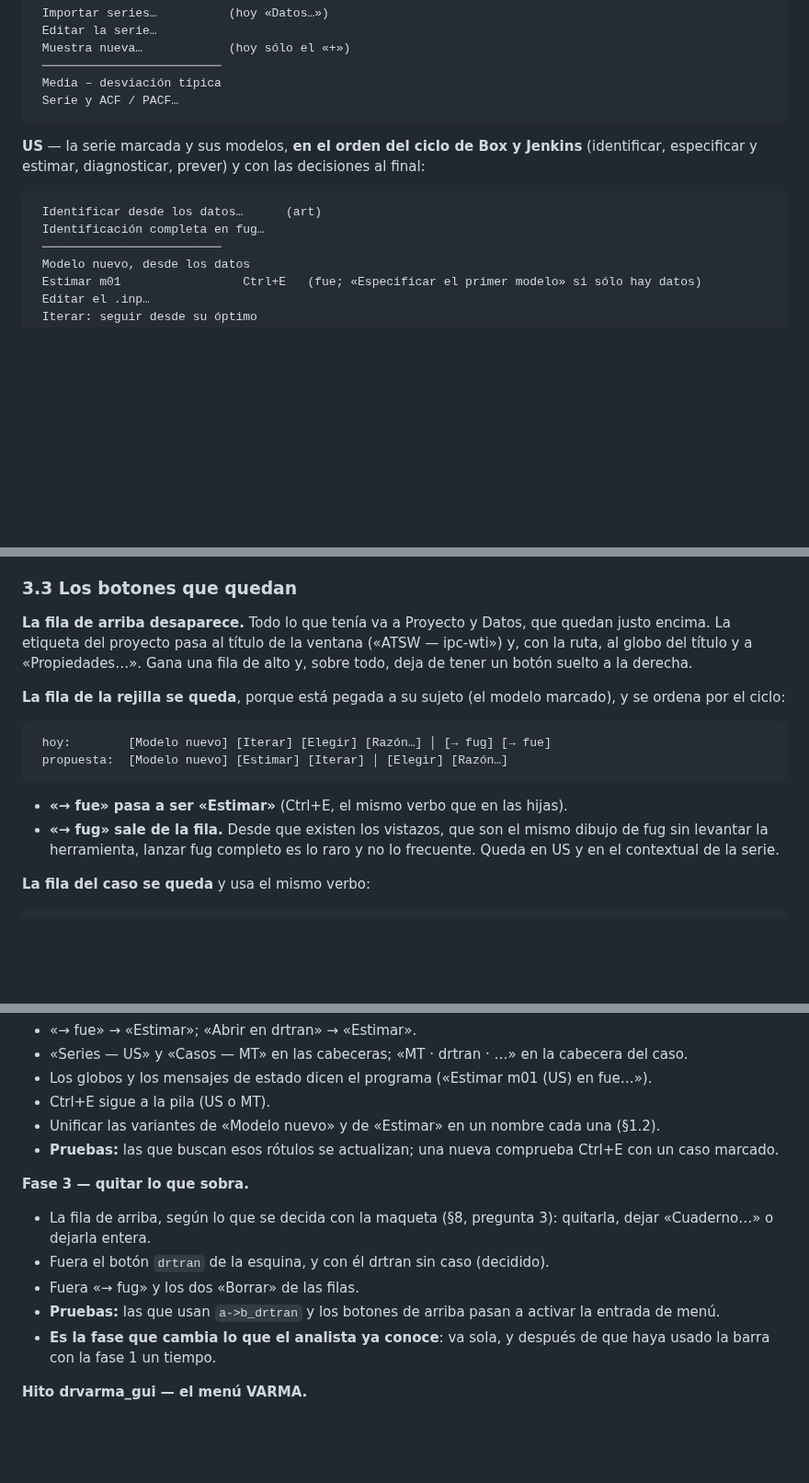
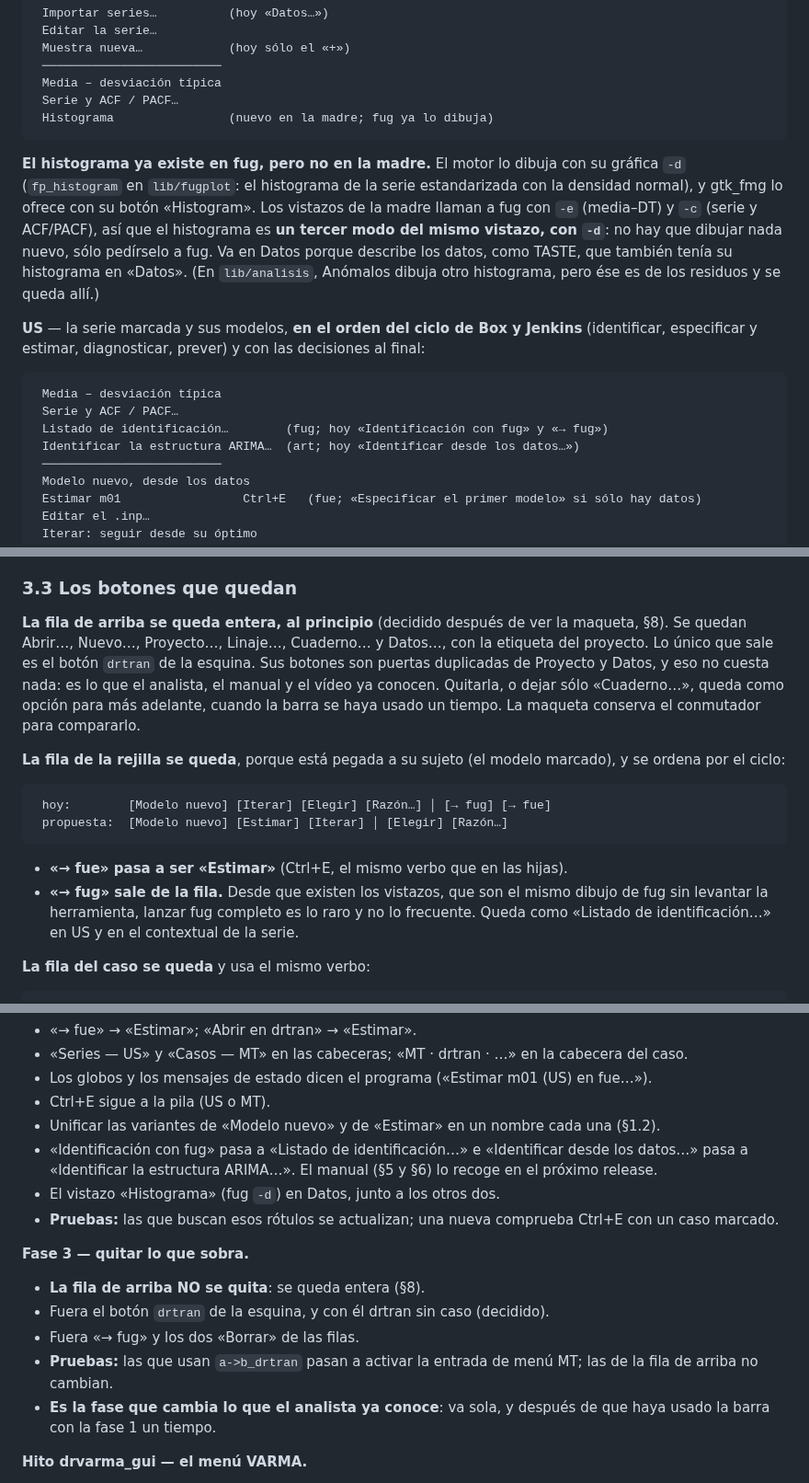
Before and after one commit to davidesg/atsw-gui, a Markdown page: docs/ESTUDIO-madre-organizacion.md, 3 parts joined by grey strips. Shown at 92% size. GitHub-like rendering; blank space fills up the shorter version.

````diff
--- a/docs/ESTUDIO-madre-organizacion.md
+++ b/docs/ESTUDIO-madre-organizacion.md
@@ -202,15 +203,28 @@ propio.
  ─────────────────────────
  Media – desviación típica
  Serie y ACF / PACF…
+ Histograma                (nuevo en la madre; fug ya lo dibuja)
 ```
+
+**El histograma ya existe en fug, pero no en la madre.** El motor lo dibuja
+con su gráfica `-d` (`fp_histogram` en `lib/fugplot`: el histograma de la
+serie estandarizada con la densidad normal), y gtk_fmg lo ofrece con su botón
+«Histogram». Los vistazos de la madre llaman a fug con `-e` (media–DT) y `-c`
+(serie y ACF/PACF), así que el histograma es **un tercer modo del mismo
+vistazo, con `-d`**: no hay que dibujar nada nuevo, sólo pedírselo a fug. Va
+en Datos porque describe los datos, como TASTE, que también tenía su
+histograma en «Datos». (En `lib/analisis`, Anómalos dibuja otro histograma,
+pero ése es de los residuos y se queda allí.)
 
 **US** — la serie marcada y sus modelos, **en el orden del ciclo de Box y
 Jenkins** (identificar, especificar y estimar, diagnosticar, prever) y con
 las decisiones al final:
 
 ```
- Identificar desde los datos…      (art)
- Identificación completa en fug…
+ Media – desviación típica
+ Serie y ACF / PACF…
+ Listado de identificación…        (fug; hoy «Identificación con fug» y «→ fug»)
+ Identificar la estructura ARIMA…  (art; hoy «Identificar desde los datos…»)
  ─────────────────────────
  Modelo nuevo, desde los datos
  Estimar m01                 Ctrl+E   (fue; «Especificar el primer modelo» si sólo hay datos)
@@ -341,11 +376,14 @@ Consecuencias:
 
 ### 3.3 Los botones que quedan
 
-**La fila de arriba desaparece.** Todo lo que tenía va a Proyecto y Datos, que
-quedan justo encima. La etiqueta del proyecto pasa al título de la ventana
-(«ATSW — ipc-wti») y, con la ruta, al globo del título y a «Propiedades…».
-Gana una fila de alto y, sobre todo, deja de tener un botón suelto a la
-derecha.
+**La fila de arriba se queda entera, al principio** (decidido después de ver
+la maqueta, §8). Se quedan Abrir…, Nuevo…, Proyecto…, Linaje…, Cuaderno… y
+Datos…, con la etiqueta del proyecto. Lo único que sale es el botón
+`drtran` de la esquina. Sus botones son puertas duplicadas de Proyecto y
+Datos, y eso no cuesta nada: es lo que el analista, el manual y el vídeo ya
+conocen. Quitarla, o dejar sólo «Cuaderno…», queda como opción para más
+adelante, cuando la barra se haya usado un tiempo. La maqueta conserva el
+conmutador para compararlo.
 
 **La fila de la rejilla se queda**, porque está pegada a su sujeto (el modelo
 marcado), y se ordena por el ciclo:
@@ -358,7 +396,8 @@ marcado), y se ordena por el ciclo:
 - **«→ fue» pasa a ser «Estimar»** (Ctrl+E, el mismo verbo que en las hijas).
 - **«→ fug» sale de la fila.** Desde que existen los vistazos, que son el
   mismo dibujo de fug sin levantar la herramienta, lanzar fug completo es lo
-  raro y no lo frecuente. Queda en US y en el contextual de la serie.
+  raro y no lo frecuente. Queda como «Listado de identificación…» en US y en
+  el contextual de la serie.
 
 **La fila del caso se queda** y usa el mismo verbo:
 
@@ -541,16 +574,19 @@ próximo release.
 - Ctrl+E sigue a la pila (US o MT).
 - Unificar las variantes de «Modelo nuevo» y de «Estimar» en un nombre cada
   una (§1.2).
+- «Identificación con fug» pasa a «Listado de identificación…» e
+  «Identificar desde los datos…» pasa a «Identificar la estructura ARIMA…».
+  El manual (§5 y §6) lo recoge en el próximo release.
+- El vistazo «Histograma» (fug `-d`) en Datos, junto a los otros dos.
 - **Pruebas:** las que buscan esos rótulos se actualizan; una nueva comprueba
   Ctrl+E con un caso marcado.
 
 **Fase 3 — quitar lo que sobra.**
-- La fila de arriba, según lo que se decida con la maqueta (§8, pregunta
-  3): quitarla, dejar «Cuaderno…» o dejarla entera.
+- **La fila de arriba NO se quita**: se queda entera (§8).
 - Fuera el botón `drtran` de la esquina, y con él drtran sin caso (decidido).
 - Fuera «→ fug» y los dos «Borrar» de las filas.
-- **Pruebas:** las que usan `a->b_drtran` y los botones de arriba pasan a
-  activar la entrada de menú.
+- **Pruebas:** las que usan `a->b_drtran` pasan a activar la entrada de menú
+  MT; las de la fila de arriba no cambian.
 - **Es la fase que cambia lo que el analista ya conoce**: va sola, y
   después de que haya usado la barra con la fase 1 un tiempo.
 
````
Also changed, not shown: other parts of docs/ESTUDIO-madre-organizacion.md (+45 -18 lines), docs/TODO.md (+39 -0 lines).
